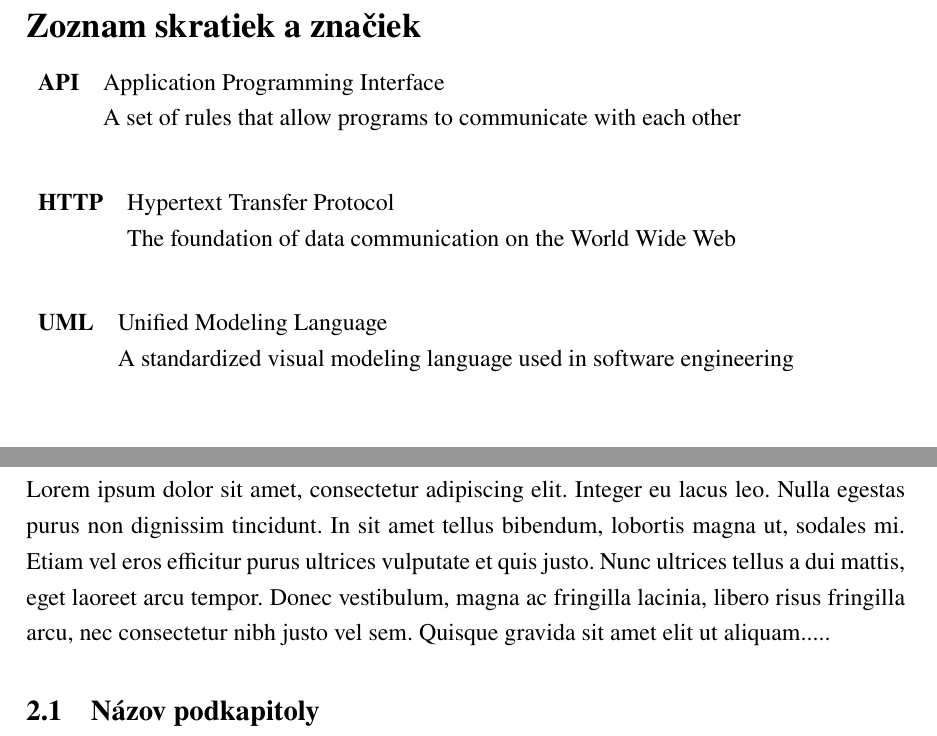
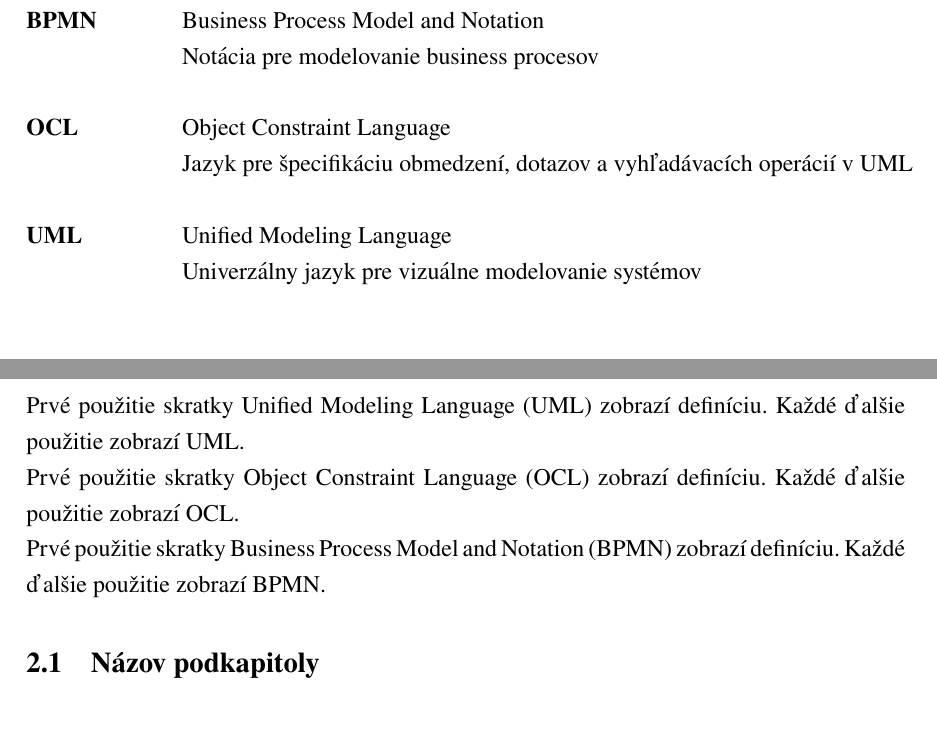
Before and after one commit to TheMidnightRambler/pevs-fi-thesis-latex, a LaTeX paper (main.tex, which reads essentials/acronyms.tex, examples/examples.tex): two parts of pages 10 and 12 of 16, joined at a grey line, cut at the place of the change. The pictures show the PDF file main.pdf that the author committed with the source.

Commit message:
Fixed acronyms, various formatting

```diff
--- a/essentials/acronyms.tex
+++ b/essentials/acronyms.tex
@@ -31,11 +19,13 @@
-\newacronym
-    [description={A standardized visual modeling language used in software engineering}]
-    {UML}{UML}{Unified Modeling Language}
+% Define Acronyms with description
 
 \newacronym
-    [description={A set of rules that allow programs to communicate with each other}]
-    {API}{API}{Application Programming Interface}
+[description={Univerzálny jazyk pre vizuálne modelovanie systémov}]
+{UML}{UML}{Unified Modeling Language}
 
 \newacronym
-    [description={The foundation of data communication on the World Wide Web}]
-    {HTTP}{HTTP}{Hypertext Transfer Protocol}
+[description={Jazyk pre špecifikáciu obmedzení, dotazov a vyhľadávacích operácií v UML}]
+{OCL}{OCL}{Object Constraint Language}
+
+\newacronym
+[description={Notácia pre modelovanie business procesov}]
+{BPMN}{BPMN}{Business Process Model and Notation}
--- a/examples/examples.tex
+++ b/examples/examples.tex
@@ -1,10 +1,14 @@
 % Define a section
 \section{Názov kapitoly}
-Lorem ipsum dolor sit amet, consectetur adipiscing elit. Integer eu lacus leo. Nulla egestas purus non dignissim tincidunt. In sit amet tellus bibendum, lobortis magna ut, sodales mi. Etiam vel eros efficitur purus ultrices vulputate et quis justo. Nunc ultrices tellus a dui mattis, eget laoreet arcu tempor. Donec vestibulum, magna ac fringilla lacinia, libero risus fringilla arcu, nec consectetur nibh justo vel sem. Quisque gravida sit amet elit ut aliquam.....
+% Use an acronym
+Prvé použitie skratky \gls{UML} zobrazí definíciu. Každé ďalšie použitie zobrazí \gls{UML}.\\
+Prvé použitie skratky \gls{OCL} zobrazí definíciu. Každé ďalšie použitie zobrazí \gls{OCL}.\\
+Prvé použitie skratky \gls{BPMN} zobrazí definíciu. Každé ďalšie použitie zobrazí \gls{BPMN}.
 
 % Define a subsection
 \subsection{Názov podkapitoly}
 Lorem ipsum dolor sit amet, consectetur adipiscing elit. Integer eu lacus leo. Nulla egestas purus non dignissim tincidunt.
+% Add a list
 \begin{itemize}
     \item Položka zoznamu
     \item Položka zoznamu
--- a/main.tex
+++ b/main.tex
@@ -115,7 +115,6 @@
 \pagebreak
 
 % Print Glossary
-\glsaddall
-\printglossary[type=\acronymtype, title={Zoznam skratiek a značiek}]
+%\glsaddall % Optional for printing all acronyms, even if not used
+\printglossary[type=\acronymtype,title={Zoznam skratiek a značiek}]
 \addcontentsline{toc}{section}{Zoznam skratiek a značiek}
-\pagebreak
@@ -125,7 +130 @@
 
-\section{Úvod}
-Lorem ipsum dolor sit amet, consectetur adipiscing elit. Integer eu lacus leo. Nulla egestas purus non dignissim tincidunt. In sit amet tellus bibendum, lobortis magna ut, sodales mi. Etiam vel eros efficitur purus ultrices vulputate et quis justo. Nunc ultrices tellus a dui mattis, eget laoreet arcu tempor. Donec vestibulum, magna ac fringilla lacinia, libero risus fringilla arcu, nec consectetur nibh justo vel sem. Quisque gravida sit amet elit ut aliquam.....
-\vspace{1em}
-\\V prvej kapitole je popísaný súčasný stav riešenia problematiky. Popísaná je konštrukcia takého systému, ktorý ....
-\\V druhej kapitole prezentujeme návrh systému ...
-\\V tretej kapitole sme sa zaoberali popisom implementácie systému...
```
Also changed, not shown: main.pdf, essentials/acronyms.tex (34 more changed lines), main.tex (15 more changed lines).
